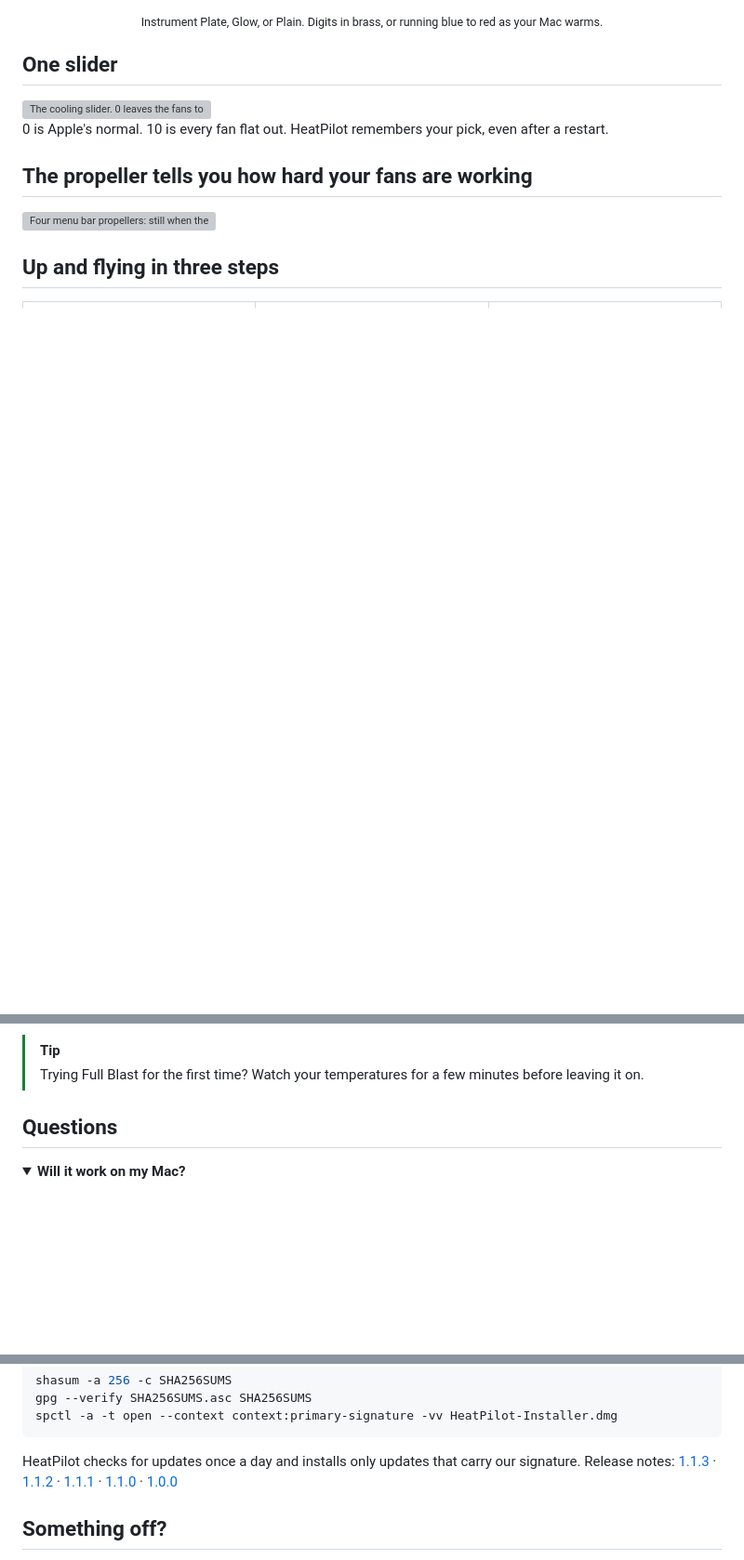
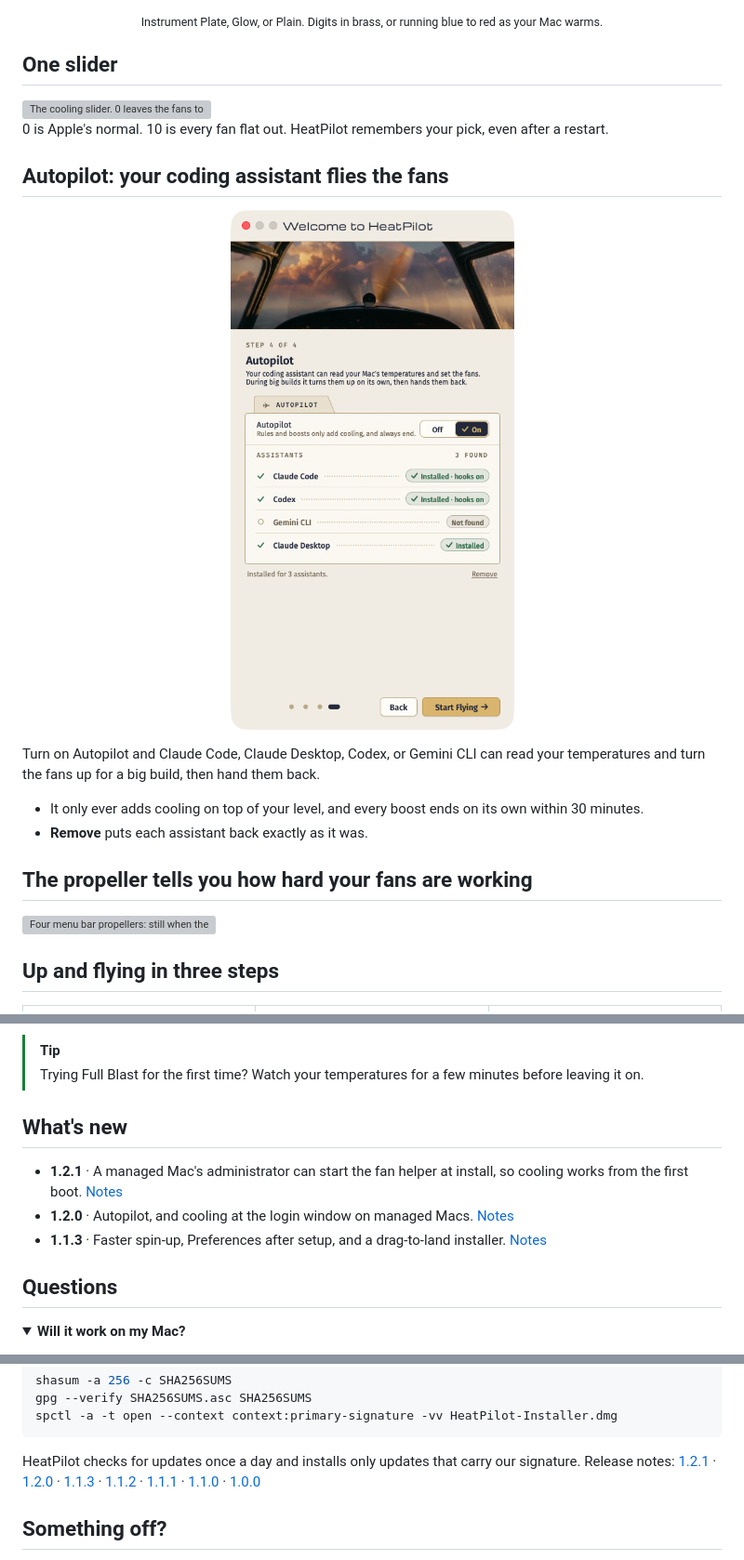
Before and after one commit to AgentC-Consulting/heatpilot, a Markdown page: README.md, 3 parts joined by grey strips. Shown at 93% size. Rendered like a GitHub page; pictures changed too: docs/img/screens/autopilot-light.png (added); folded sections open; blank space fills up the shorter version; grey boxes are pictures that could not be loaded.

Commit message:
README: Autopilot section with 1.2.1 screenshots, 1.2.0 and 1.2.1 release notes

````diff
--- a/README.md
+++ b/README.md
@@ -39,6 +39,20 @@
 </picture>
 
 0 is Apple's normal. 10 is every fan flat out. HeatPilot remembers your pick, even after a restart.
+
+## Autopilot: your coding assistant flies the fans
+
+<p align="center">
+  <picture>
+    <source media="(prefers-color-scheme: dark)" srcset="docs/img/screens/autopilot-dark.png">
+    <img src="docs/img/screens/autopilot-light.png" width="400" alt="HeatPilot 1.2 Autopilot step: Autopilot switched on, installed for Claude Code, Codex, and Claude Desktop.">
+  </picture>
+</p>
+
+Turn on Autopilot and Claude Code, Claude Desktop, Codex, or Gemini CLI can read your temperatures and turn the fans up for a big build, then hand them back.
+
+- It only ever adds cooling on top of your level, and every boost ends on its own within 30 minutes.
+- **Remove** puts each assistant back exactly as it was.
 
 ## The propeller tells you how hard your fans are working
 
@@ -89,6 +103,12 @@ flowchart LR
 
 > [!TIP]
 > Trying Full Blast for the first time? Watch your temperatures for a few minutes before leaving it on.
+
+## What's new
+
+- **1.2.1** · A managed Mac's administrator can start the fan helper at install, so cooling works from the first boot. [Notes](docs/RELEASE_NOTES_v1.2.1.md)
+- **1.2.0** · Autopilot, and cooling at the login window on managed Macs. [Notes](docs/RELEASE_NOTES_v1.2.0.md)
+- **1.1.3** · Faster spin-up, Preferences after setup, and a drag-to-land installer. [Notes](docs/RELEASE_NOTES_v1.1.3.md)
 
 ## Questions
 
@@ -146,7 +166,7 @@ spctl -a -t open --context context:primary-signature -vv HeatPilot-Installer.dmg
 ```
 
 HeatPilot checks for updates once a day and installs only updates that carry our signature.
-Release notes: [1.1.3](docs/RELEASE_NOTES_v1.1.3.md) · [1.1.2](docs/RELEASE_NOTES_v1.1.2.md) · [1.1.1](docs/RELEASE_NOTES_v1.1.1.md) · [1.1.0](docs/RELEASE_NOTES_v1.1.0.md) · [1.0.0](docs/RELEASE_NOTES_v1.0.0.md)
+Release notes: [1.2.1](docs/RELEASE_NOTES_v1.2.1.md) · [1.2.0](docs/RELEASE_NOTES_v1.2.0.md) · [1.1.3](docs/RELEASE_NOTES_v1.1.3.md) · [1.1.2](docs/RELEASE_NOTES_v1.1.2.md) · [1.1.1](docs/RELEASE_NOTES_v1.1.1.md) · [1.1.0](docs/RELEASE_NOTES_v1.1.0.md) · [1.0.0](docs/RELEASE_NOTES_v1.0.0.md)
 
 </details>
 
````
Also changed, not shown: docs/RELEASE_NOTES_v1.2.1.md (added, +34 -0 lines), docs/img/screens/autopilot-dark.png (added).
